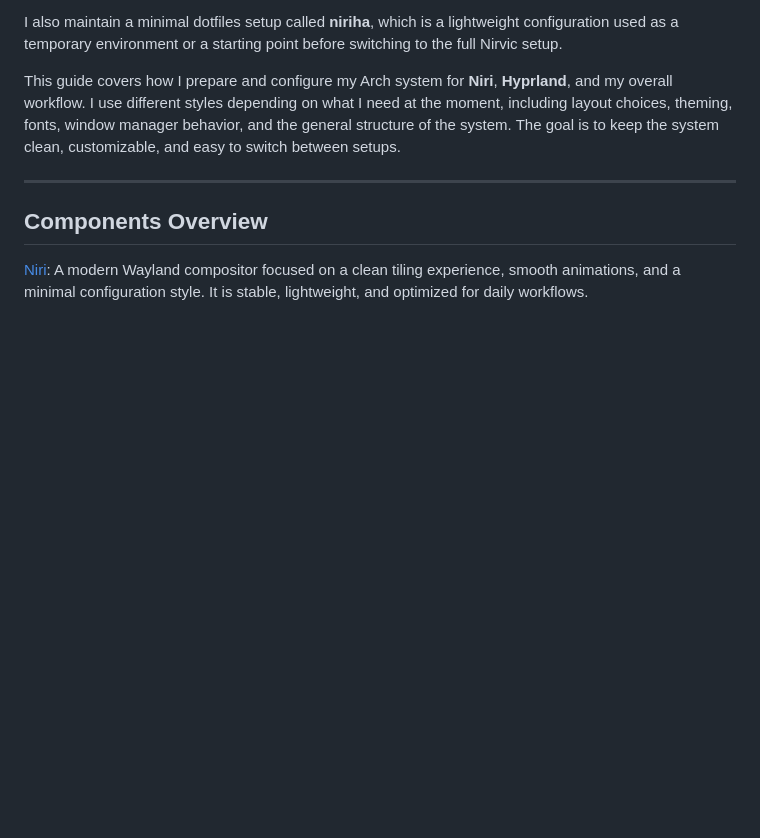
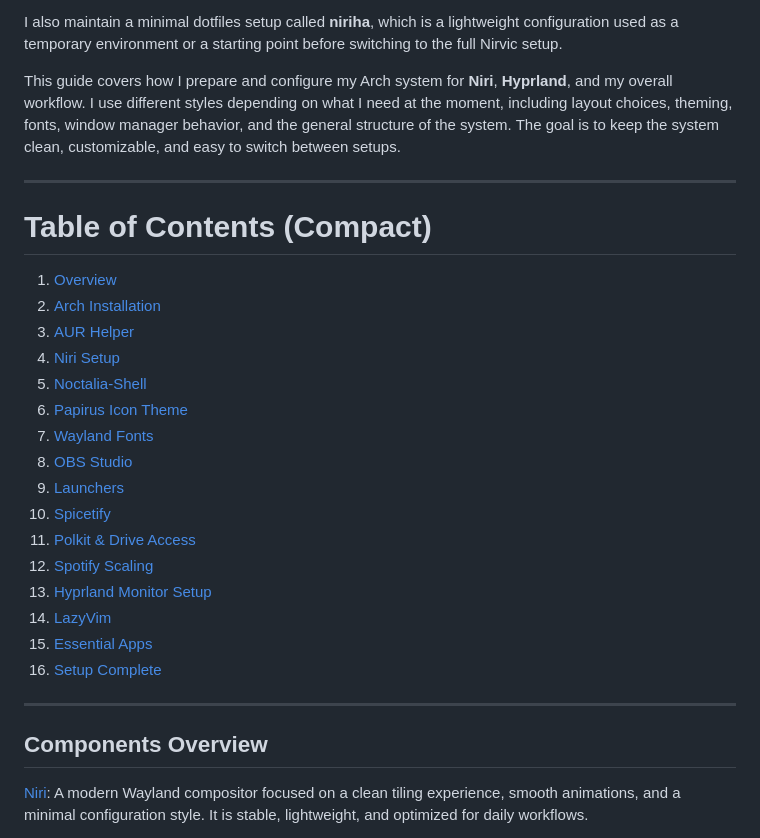
Before and after one commit to tahfizhabib/nirvic-arch-guide, a Markdown page: README.md, the part around the change. GitHub-like rendering; blank space fills up the shorter version.

Commit message:
Add compact table of contents to README
Added a compact table of contents to the README.

```diff
--- a/README.md
+++ b/README.md
@@ -6,6 +6,27 @@ I also maintain a minimal dotfiles setup called **niriha**, which is a lightweig
 
 This guide covers how I prepare and configure my Arch system for **Niri**, **Hyprland**, and my overall workflow. I use different styles depending on what I need at the moment, including layout choices, theming, fonts, window manager behavior, and the general structure of the system.
 The goal is to keep the system clean, customizable, and easy to switch between setups.
+
+---
+
+# **Table of Contents (Compact)**
+
+1. [Overview](#components-overview)
+2. [Arch Installation](#manual-installation-details)
+3. [AUR Helper](#aur-helper-installation)
+4. [Niri Setup](#niri-setup-guide)
+5. [Noctalia-Shell](#noctalia-shell-install--setup-guide)
+6. [Papirus Icon Theme](#papirus-icon-theme-guide)
+7. [Wayland Fonts](#wayland-font-setup-guide-nirihyprland)
+8. [OBS Studio](#obs-studio-install-guide-wayland)
+9. [Launchers](#walker-launcher-install-guide)
+10. [Spicetify](#spicetify-setup-guide)
+11. [Polkit & Drive Access](#polkit-fix--secondary-drive-access)
+12. [Spotify Scaling](#adjust-spotify-scaling-on-linux)
+13. [Hyprland Monitor Setup](#hyprland-monitor-resolution-guide)
+14. [LazyVim](#lazyvim-install-guide)
+15. [Essential Apps](#essential-apps-my-apps)
+16. [Setup Complete](#setup-complete)
 
 ---
 
```
